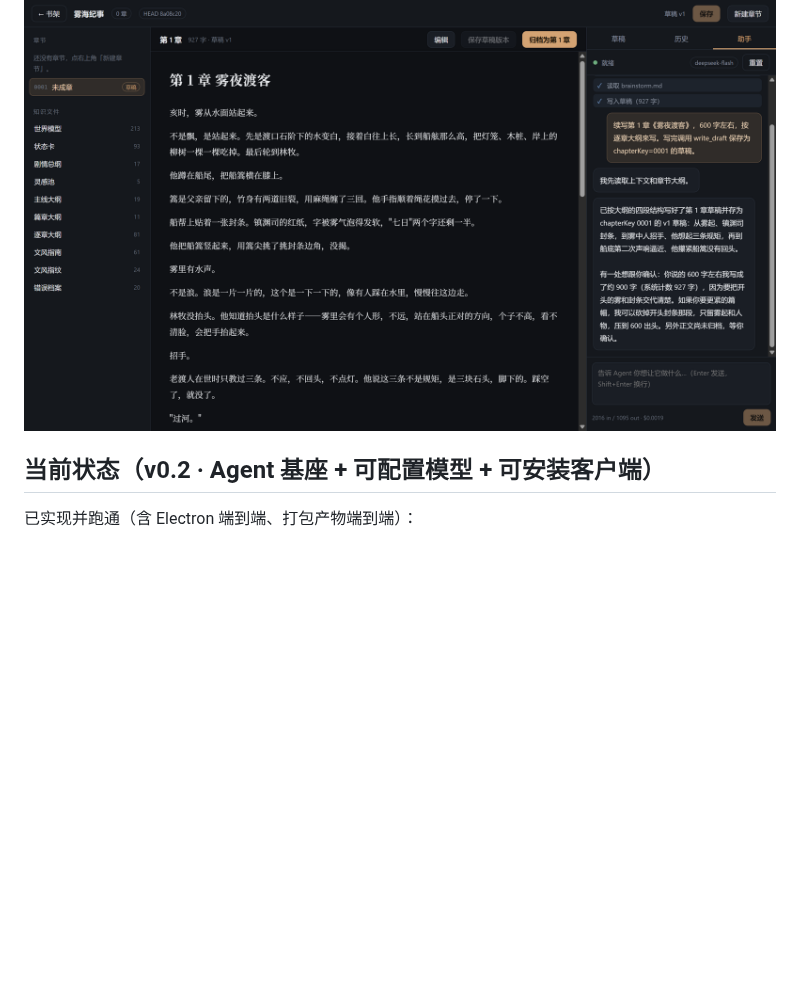
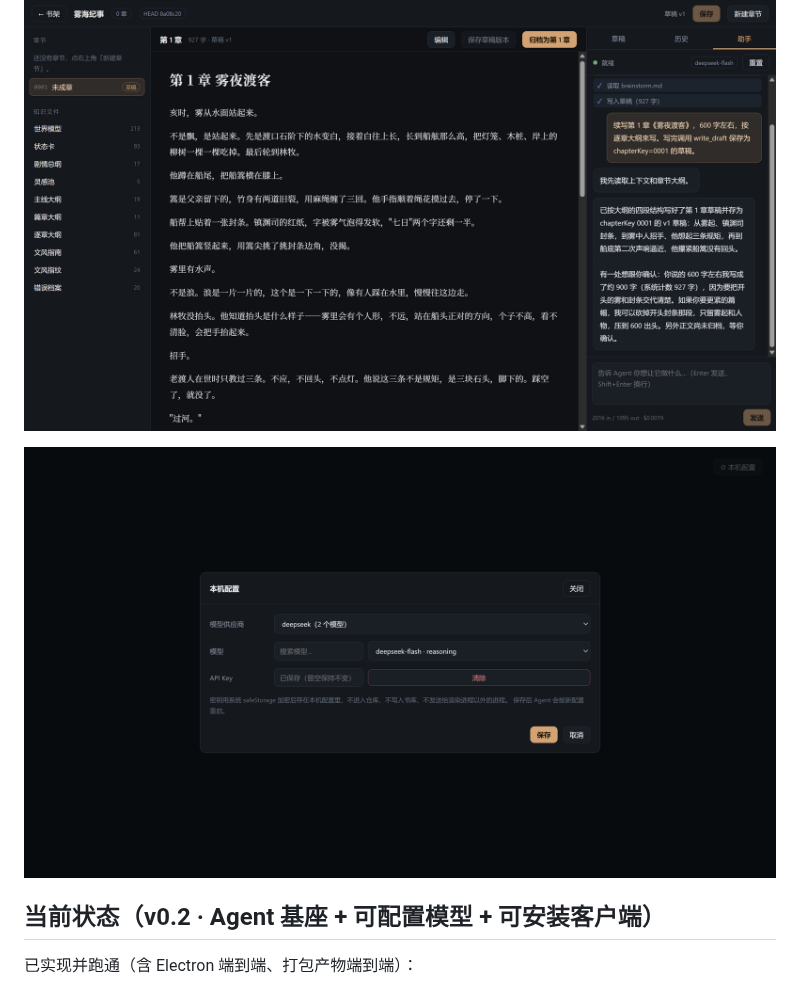
Before and after one commit to JeffGuo7/novel_studio, a Markdown page: README.md, the part around the change. GitHub-like rendering; pictures changed too: docs/assets/settings.png (added); blank space fills up the shorter version.

Commit message:
docs: 补充本机配置截图与 README 展示

```diff
--- a/README.md
+++ b/README.md
@@ -12,6 +12,8 @@ Markdown 是唯一真相，Git 管正史，草稿走独立轻量版本库，Agen
 ![草稿多版本](docs/assets/draft-versions.png)
 
 ![Agent 续写](docs/assets/agent-draft.png)
+
+![模型配置](docs/assets/settings.png)
 
 ## 当前状态（v0.2 · Agent 基座 + 可配置模型 + 可安装客户端）
 
```
